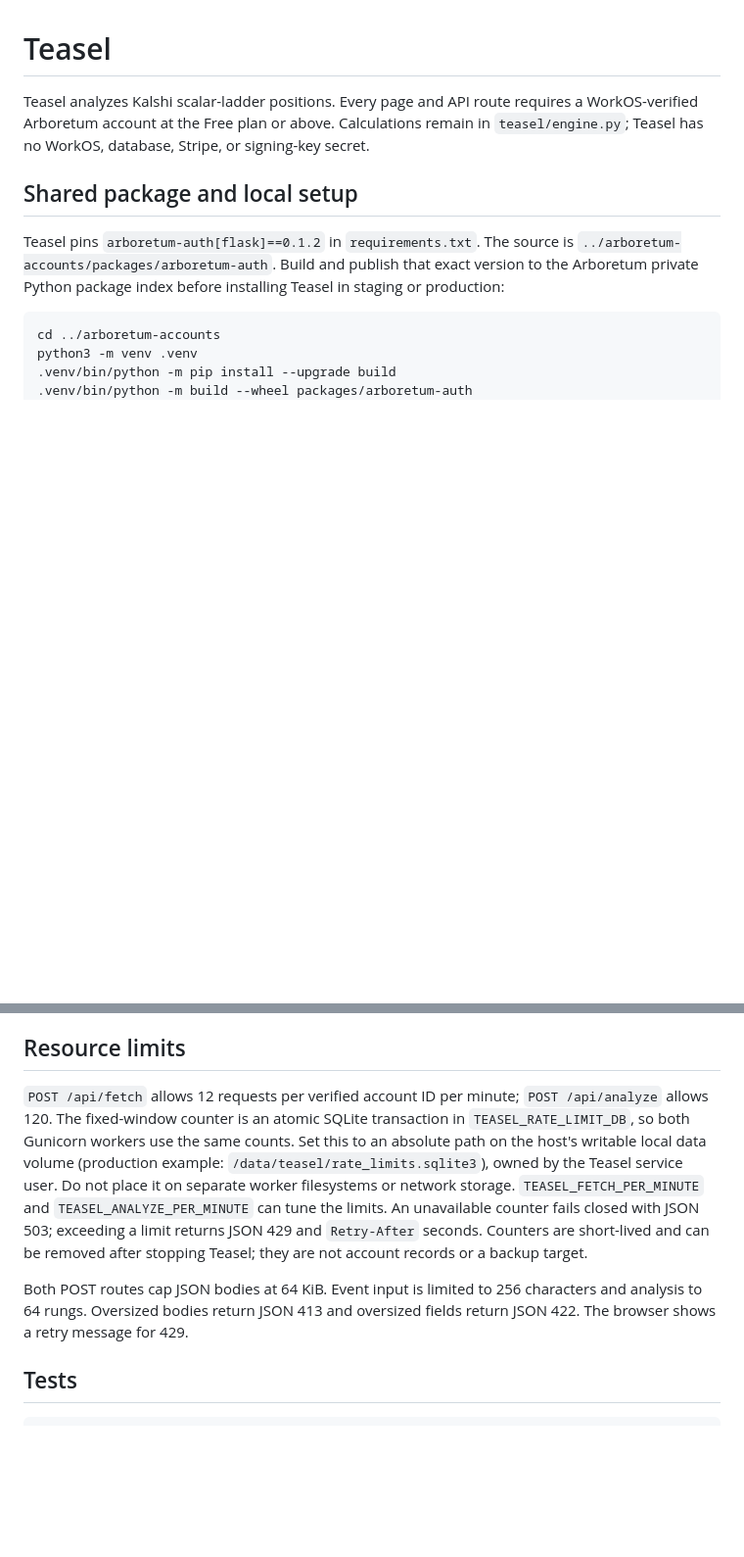
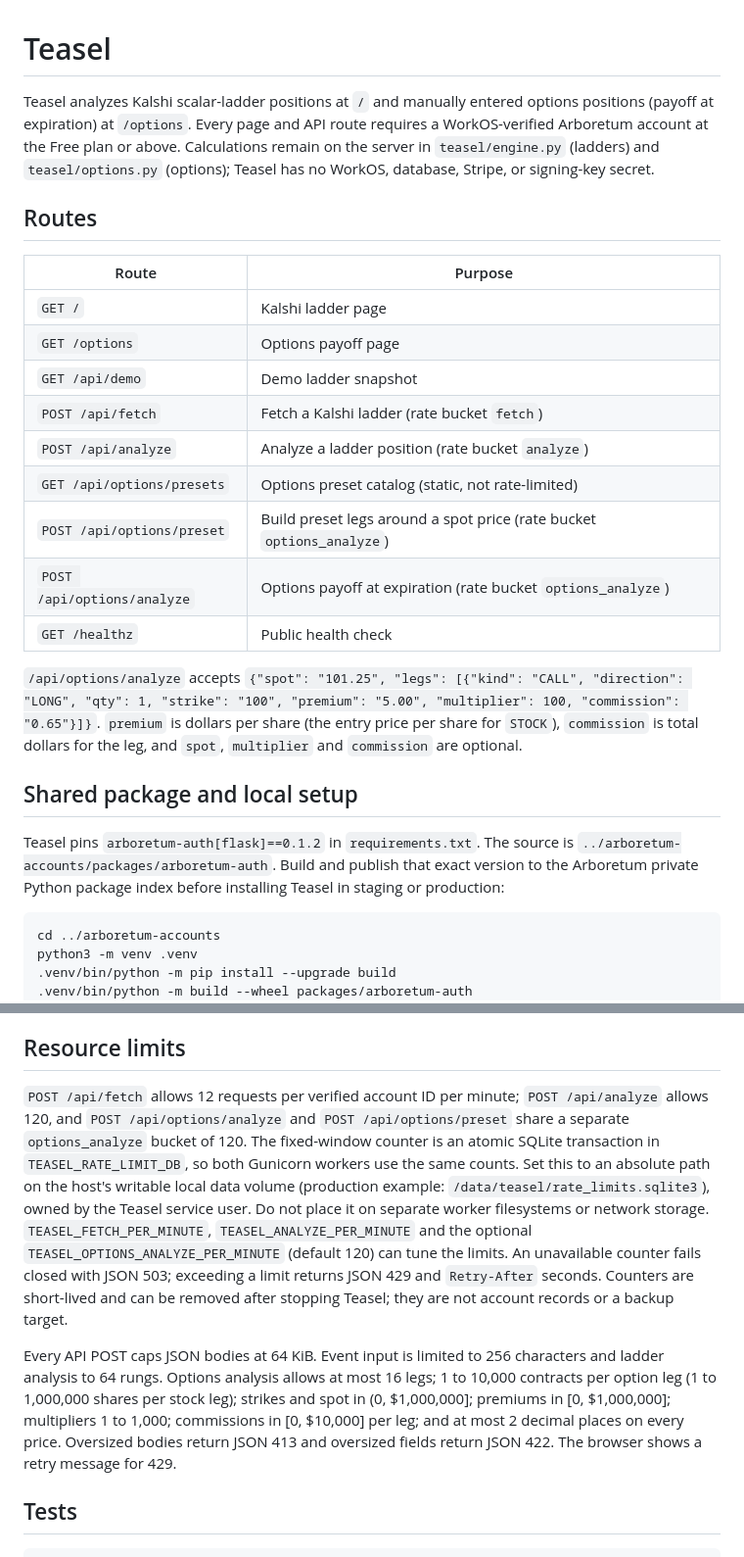
Before and after one commit to 444avi/Teasel, a Markdown page: README.md, 2 parts joined by grey strips. Shown at 98% size. Rendered like a GitHub page; blank space fills up the shorter version.

Commit message:
document options routes, limits and rollout
Co-Authored-By: Claude Opus 5.5 <noreply@anthropic.com>

```diff
--- a/README.md
+++ b/README.md
@@ -1,8 +1,30 @@
 # Teasel
 
-Teasel analyzes Kalshi scalar-ladder positions. Every page and API route requires a
-WorkOS-verified Arboretum account at the Free plan or above. Calculations remain in
-`teasel/engine.py`; Teasel has no WorkOS, database, Stripe, or signing-key secret.
+Teasel analyzes Kalshi scalar-ladder positions at `/` and manually entered options
+positions (payoff at expiration) at `/options`. Every page and API route requires a
+WorkOS-verified Arboretum account at the Free plan or above. Calculations remain on
+the server in `teasel/engine.py` (ladders) and `teasel/options.py` (options);
+Teasel has no WorkOS, database, Stripe, or signing-key secret.
+
+## Routes
+
+| Route | Purpose |
+|---|---|
+| `GET /` | Kalshi ladder page |
+| `GET /options` | Options payoff page |
+| `GET /api/demo` | Demo ladder snapshot |
+| `POST /api/fetch` | Fetch a Kalshi ladder (rate bucket `fetch`) |
+| `POST /api/analyze` | Analyze a ladder position (rate bucket `analyze`) |
+| `GET /api/options/presets` | Options preset catalog (static, not rate-limited) |
+| `POST /api/options/preset` | Build preset legs around a spot price (rate bucket `options_analyze`) |
+| `POST /api/options/analyze` | Options payoff at expiration (rate bucket `options_analyze`) |
+| `GET /healthz` | Public health check |
+
+`/api/options/analyze` accepts `{"spot": "101.25", "legs": [{"kind": "CALL",
+"direction": "LONG", "qty": 1, "strike": "100", "premium": "5.00",
+"multiplier": 100, "commission": "0.65"}]}`. `premium` is dollars per share
+(the entry price per share for `STOCK`), `commission` is total dollars for the
+leg, and `spot`, `multiplier` and `commission` are optional.
 
 ## Shared package and local setup
 
@@ -82,18 +104,24 @@ of redirecting forever. Verification outages return 503 without clearing cookies
 ## Resource limits
 
 `POST /api/fetch` allows 12 requests per verified account ID per minute;
-`POST /api/analyze` allows 120. The fixed-window counter is an atomic SQLite
+`POST /api/analyze` allows 120, and `POST /api/options/analyze` and
+`POST /api/options/preset` share a separate `options_analyze` bucket of 120. The fixed-window counter is an atomic SQLite
 transaction in `TEASEL_RATE_LIMIT_DB`, so both Gunicorn workers use the same
 counts. Set this to an absolute path on the host's writable local data volume
 (production example: `/data/teasel/rate_limits.sqlite3`), owned by the Teasel
 service user. Do not place it on separate worker filesystems or network storage.
-`TEASEL_FETCH_PER_MINUTE` and `TEASEL_ANALYZE_PER_MINUTE` can tune the limits.
+`TEASEL_FETCH_PER_MINUTE`, `TEASEL_ANALYZE_PER_MINUTE` and the optional
+`TEASEL_OPTIONS_ANALYZE_PER_MINUTE` (default 120) can tune the limits.
 An unavailable counter fails closed with JSON 503; exceeding a limit returns
 JSON 429 and `Retry-After` seconds. Counters are short-lived and can be removed
 after stopping Teasel; they are not account records or a backup target.
 
-Both POST routes cap JSON bodies at 64 KiB. Event input is limited to 256
-characters and analysis to 64 rungs. Oversized bodies return JSON 413 and
+Every API POST caps JSON bodies at 64 KiB. Event input is limited to 256
+characters and ladder analysis to 64 rungs. Options analysis allows at most 16
+legs; 1 to 10,000 contracts per option leg (1 to 1,000,000 shares per stock
+leg); strikes and spot in (0, $1,000,000]; premiums in [0, $1,000,000];
+multipliers 1 to 1,000; commissions in [0, $10,000] per leg; and at most 2
+decimal places on every price. Oversized bodies return JSON 413 and
 oversized fields return JSON 422. The browser shows a retry message for 429.
 
 ## Tests
```
Also changed, not shown: other parts of README.md (+4 -3 lines), OPTIONS_PLAN.md (added, +278 -0 lines), deploy/OPTIONS_ROLLOUT.md (added, +114 -0 lines).
